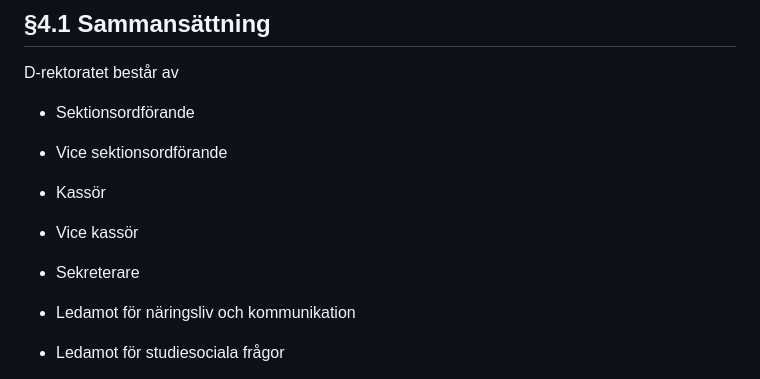
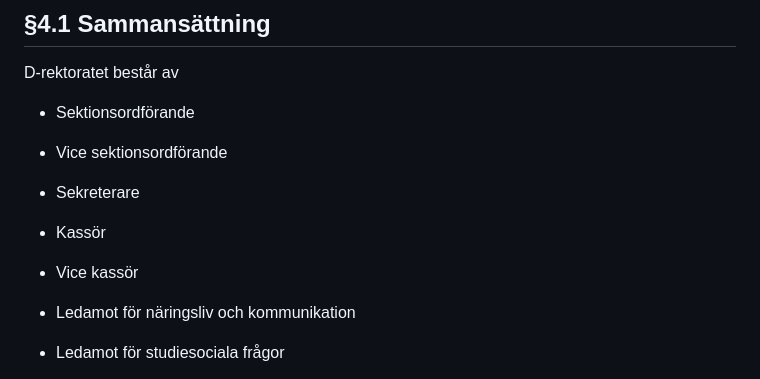
Before and after one commit to vlle1/styrdokument, a Markdown page: stadgar/body.md, the part around the change. GitHub-like rendering.

```diff
--- a/stadgar/body.md
+++ b/stadgar/body.md
@@ -271,11 +271,11 @@ D-rektoratet består av
 
 -   Vice sektionsordförande
 
+-   Sekreterare
+
 -   Kassör
 
 -   Vice kassör
-
--   Sekreterare
 
 -   Ledamot för näringsliv och kommunikation
 
```
Also changed, not shown: ekonomiskt_styrdokument/body.md (+3 -3 lines), reglemente/body.md (+2 -2 lines).
